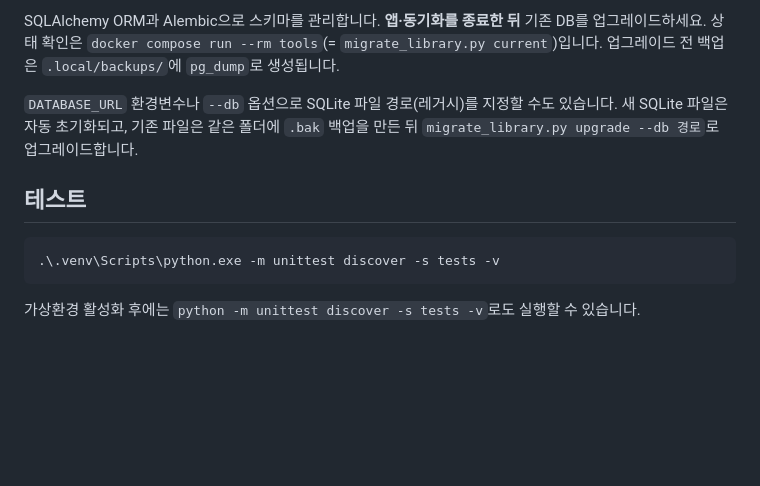
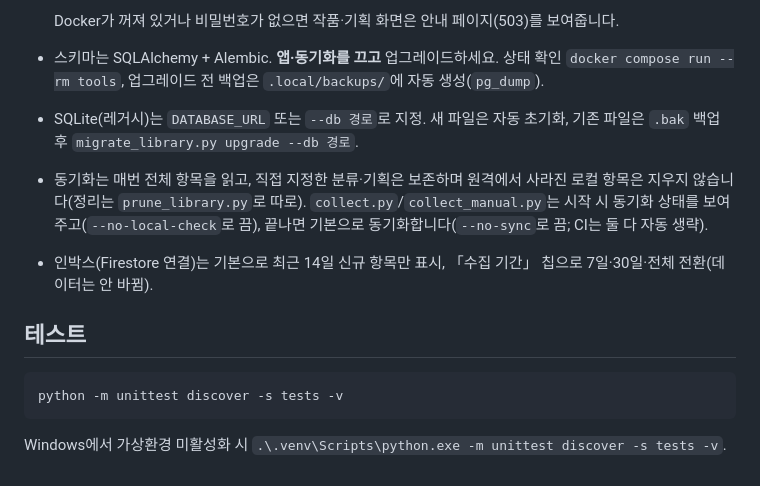
Before and after one commit to DSeung001/subculture-researcher, a Markdown page: README.md, the part around one of its changes. GitHub-like rendering; blank space fills up the shorter version.

````diff
--- a/README.md
+++ b/README.md
@@ -109,12 +80,14 @@ docker compose run --rm tools python migrate_library.py upgrade
 
-SQLAlchemy ORM과 Alembic으로 스키마를 관리합니다. **앱·동기화를 종료한 뒤** 기존 DB를 업그레이드하세요. 상태 확인은 `docker compose run --rm tools`(= `migrate_library.py current`)입니다. 업그레이드 전 백업은 `.local/backups/`에 `pg_dump`로 생성됩니다.
-
-`DATABASE_URL` 환경변수나 `--db` 옵션으로 SQLite 파일 경로(레거시)를 지정할 수도 있습니다. 새 SQLite 파일은 자동 초기화되고, 기존 파일은 같은 폴더에 `.bak` 백업을 만든 뒤 `migrate_library.py upgrade --db 경로`로 업그레이드합니다.
+  Docker가 꺼져 있거나 비밀번호가 없으면 작품·기획 화면은 안내 페이지(503)를 보여줍니다.
+- 스키마는 SQLAlchemy + Alembic. **앱·동기화를 끄고** 업그레이드하세요. 상태 확인 `docker compose run --rm tools`, 업그레이드 전 백업은 `.local/backups/`에 자동 생성(`pg_dump`).
+- SQLite(레거시)는 `DATABASE_URL` 또는 `--db 경로`로 지정. 새 파일은 자동 초기화, 기존 파일은 `.bak` 백업 후 `migrate_library.py upgrade --db 경로`.
+- 동기화는 매번 전체 항목을 읽고, 직접 지정한 분류·기획은 보존하며 원격에서 사라진 로컬 항목은 지우지 않습니다(정리는 `prune_library.py`로 따로). `collect.py`/`collect_manual.py`는 시작 시 동기화 상태를 보여주고(`--no-local-check`로 끔), 끝나면 기본으로 동기화합니다(`--no-sync`로 끔; CI는 둘 다 자동 생략).
+- 인박스(Firestore 연결)는 기본으로 최근 14일 신규 항목만 표시, 「수집 기간」 칩으로 7일·30일·전체 전환(데이터는 안 바뀜).
 
 ## 테스트
 
-```powershell
-.\.venv\Scripts\python.exe -m unittest discover -s tests -v
+```bash
+python -m unittest discover -s tests -v
 ```
 
-가상환경 활성화 후에는 `python -m unittest discover -s tests -v`로도 실행할 수 있습니다.
+Windows에서 가상환경 미활성화 시 `.\.venv\Scripts\python.exe -m unittest discover -s tests -v`.
````
Also changed, not shown: other parts of README.md (+37 -66 lines).
